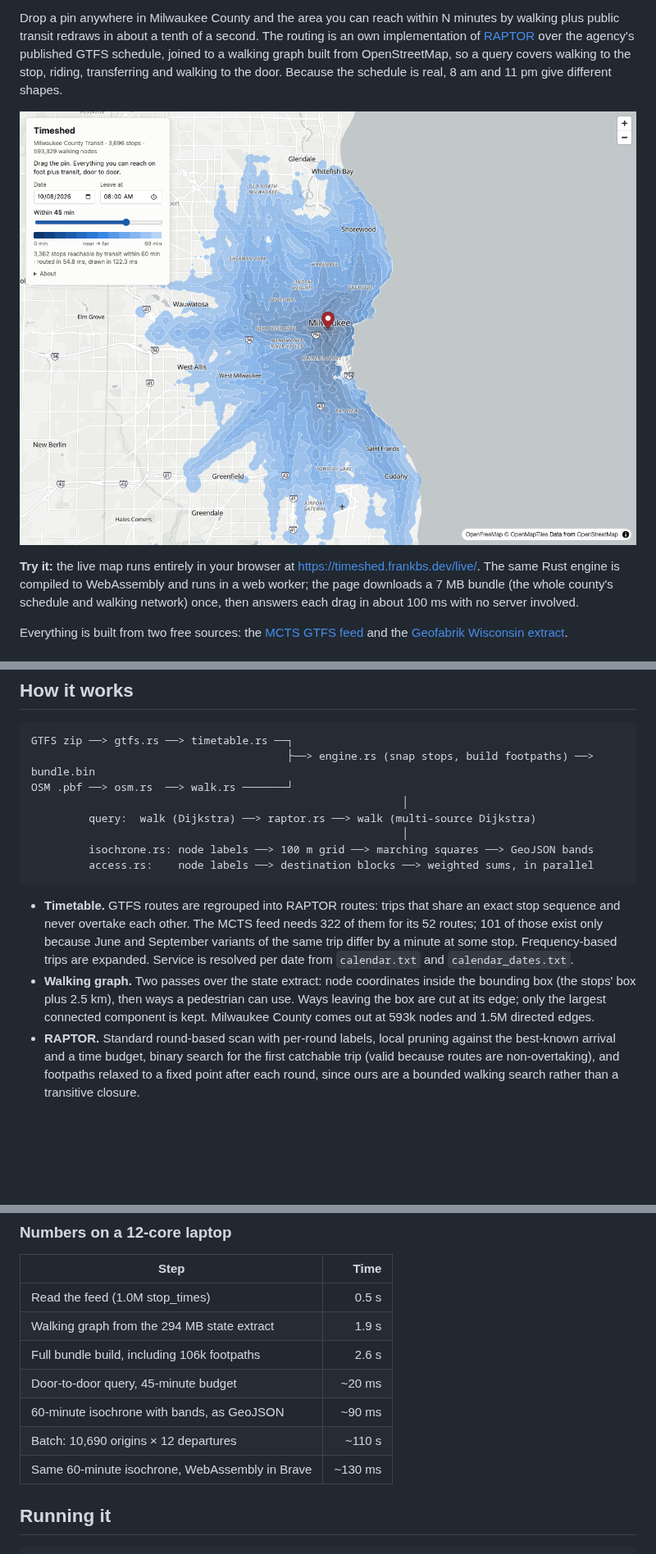
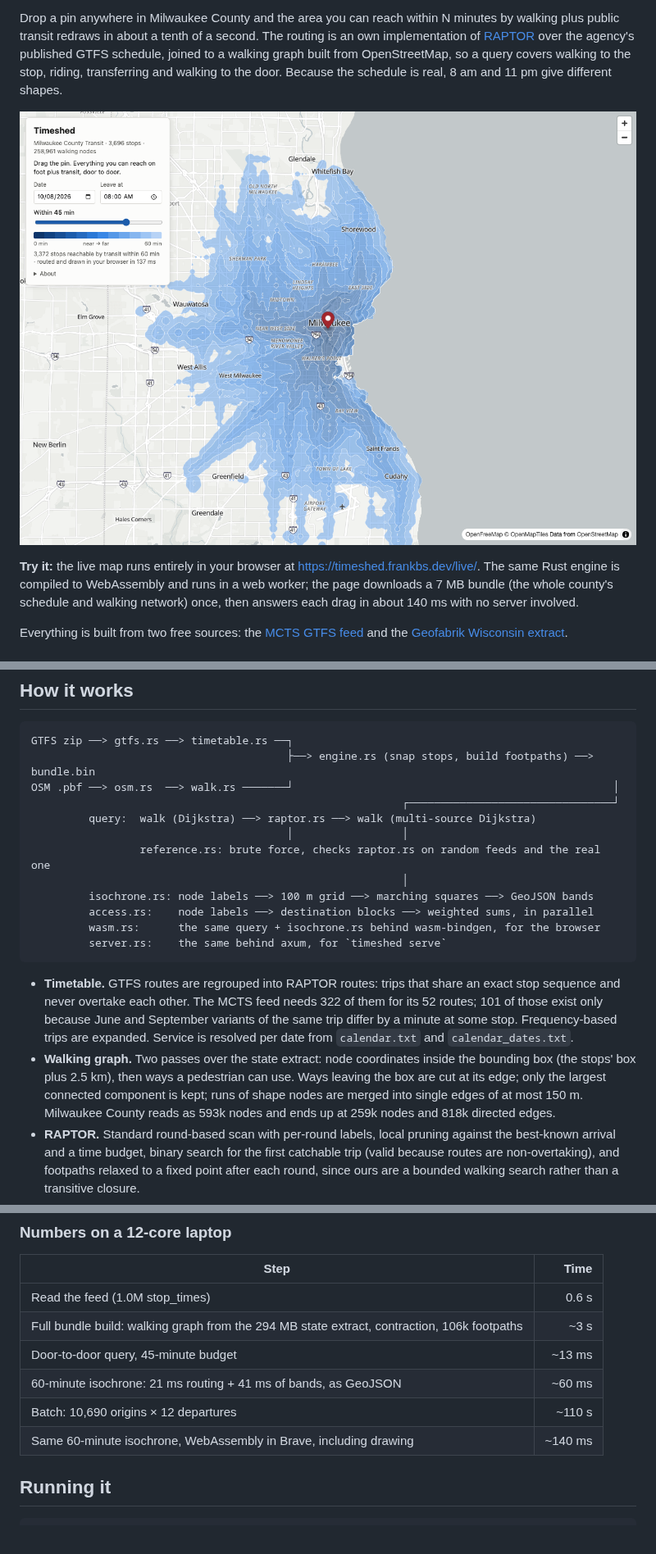
Before and after one commit to FrankBStack/Timeshed, a Markdown page: README.md, 3 parts joined by grey strips. Shown at 82% size. GitHub-like rendering; pictures changed too: docs/figures/live_map.png; blank space fills up the shorter version.

Commit message:
README: numbers that match the contracted graph, one set of timings, section order, fuller diagram; screenshots from the live site

````diff
--- a/README.md
+++ b/README.md
@@ -17,7 +17,7 @@ to the door. Because the schedule is real, 8 am and 11 pm give different shapes.
 <https://timeshed.frankbs.dev/live/>. The same Rust engine is compiled
 to WebAssembly and runs in a web worker; the page downloads a 7 MB bundle (the
 whole county's schedule and walking network) once, then answers each drag in
-about 100 ms with no server involved.
+about 140 ms with no server involved.
 
 Everything is built from two free sources: the [MCTS GTFS feed](https://kamino.mcts.org/gtfs/google_transit.zip)
 and the [Geofabrik Wisconsin extract](https://download.geofabrik.de/north-america/us/wisconsin.html).
@@ -120,12 +120,16 @@ script.
 ```
 GTFS zip ──> gtfs.rs ──> timetable.rs ──┐
                                         ├──> engine.rs (snap stops, build footpaths) ──> bundle.bin
-OSM .pbf ──> osm.rs  ──> walk.rs ───────┘
-                                                          │
+OSM .pbf ──> osm.rs  ──> walk.rs ───────┘                                                  │
+                                                          ┌────────────────────────────────┘
          query:  walk (Dijkstra) ──> raptor.rs ──> walk (multi-source Dijkstra)
+                                        │                 │
+                 reference.rs: brute force, checks raptor.rs on random feeds and the real one
                                                           │
          isochrone.rs: node labels ──> 100 m grid ──> marching squares ──> GeoJSON bands
          access.rs:    node labels ──> destination blocks ──> weighted sums, in parallel
+         wasm.rs:      the same query + isochrone.rs behind wasm-bindgen, for the browser
+         server.rs:    the same behind axum, for `timeshed serve`
 ```
 
 - **Timetable.** GTFS routes are regrouped into RAPTOR routes: trips that share an
@@ -135,8 +139,9 @@ OSM .pbf ──> osm.rs  ──> walk.rs ───────┘
   Service is resolved per date from `calendar.txt` and `calendar_dates.txt`.
 - **Walking graph.** Two passes over the state extract: node coordinates inside the
   bounding box (the stops' box plus 2.5 km), then ways a pedestrian can use. Ways
-  leaving the box are cut at its edge; only the largest connected component is kept.
-  Milwaukee County comes out at 593k nodes and 1.5M directed edges.
+  leaving the box are cut at its edge; only the largest connected component is kept;
+  runs of shape nodes are merged into single edges of at most 150 m. Milwaukee County
+  reads as 593k nodes and ends up at 259k nodes and 818k directed edges.
 - **RAPTOR.** Standard round-based scan with per-round labels, local pruning against the
   best-known arrival and a time budget, binary search for the first catchable trip
   (valid because routes are non-overtaking), and footpaths relaxed to a fixed point
@@ -222,13 +227,12 @@ page instead.
 
 | Step | Time |
 |---|---:|
-| Read the feed (1.0M stop_times) | 0.5 s |
-| Walking graph from the 294 MB state extract | 1.9 s |
-| Full bundle build, including 106k footpaths | 2.6 s |
-| Door-to-door query, 45-minute budget | ~20 ms |
-| 60-minute isochrone with bands, as GeoJSON | ~90 ms |
+| Read the feed (1.0M stop_times) | 0.6 s |
+| Full bundle build: walking graph from the 294 MB state extract, contraction, 106k footpaths | ~3 s |
+| Door-to-door query, 45-minute budget | ~13 ms |
+| 60-minute isochrone: 21 ms routing + 41 ms of bands, as GeoJSON | ~60 ms |
 | Batch: 10,690 origins × 12 departures | ~110 s |
-| Same 60-minute isochrone, WebAssembly in Brave | ~130 ms |
+| Same 60-minute isochrone, WebAssembly in Brave, including drawing | ~140 ms |
 
 ## Running it
 
````
Also changed, not shown: other parts of README.md (+7 -7 lines), docs/figures/card.png.
